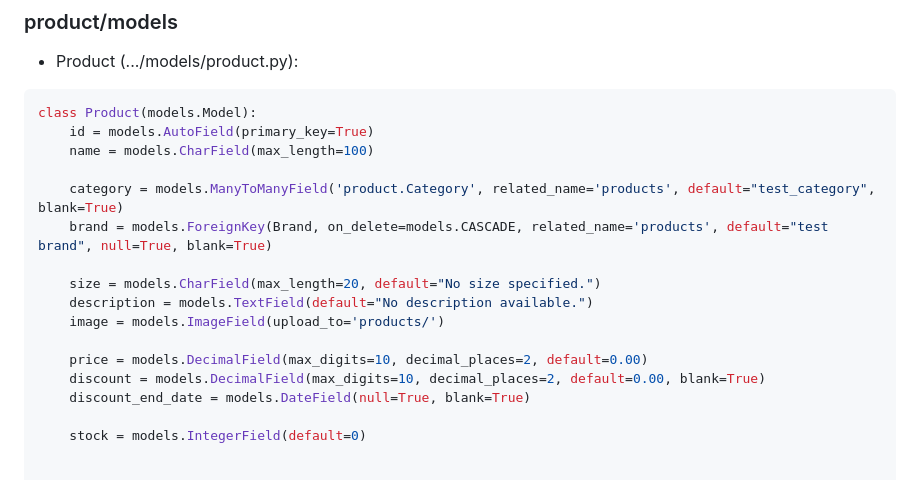
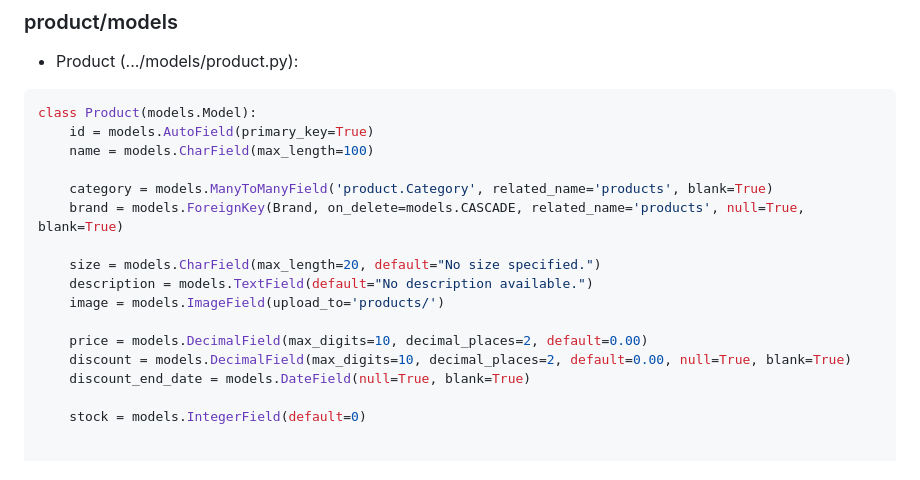
Before and after one commit to HliebKurtushyn/the_project, a Markdown page: docs/architecture.md, the part around one of its changes. GitHub-like rendering.

```diff
--- a/docs/architecture.md
+++ b/docs/architecture.md
@@ -88,15 +99,15 @@ class Product(models.Model):
     id = models.AutoField(primary_key=True)
     name = models.CharField(max_length=100)
 
-    category = models.ManyToManyField('product.Category', related_name='products', default="test_category", blank=True)
-    brand = models.ForeignKey(Brand, on_delete=models.CASCADE, related_name='products', default="test brand", null=True, blank=True)
+    category = models.ManyToManyField('product.Category', related_name='products', blank=True)
+    brand = models.ForeignKey(Brand, on_delete=models.CASCADE, related_name='products', null=True, blank=True)
 
     size = models.CharField(max_length=20, default="No size specified.")
     description = models.TextField(default="No description available.")
     image = models.ImageField(upload_to='products/')
 
     price = models.DecimalField(max_digits=10, decimal_places=2, default=0.00)
-    discount = models.DecimalField(max_digits=10, decimal_places=2, default=0.00, blank=True)
+    discount = models.DecimalField(max_digits=10, decimal_places=2, default=0.00, null=True, blank=True)
     discount_end_date = models.DateField(null=True, blank=True)
 
     stock = models.IntegerField(default=0)
```
Also changed, not shown: other parts of docs/architecture.md (+52 -11 lines).
